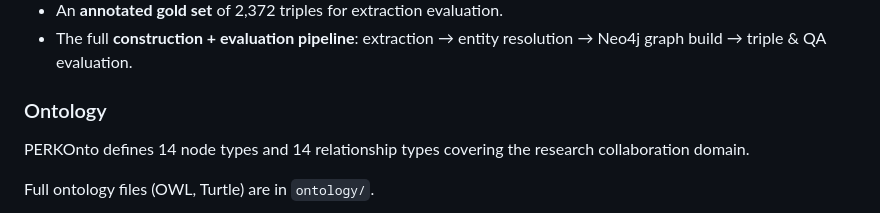
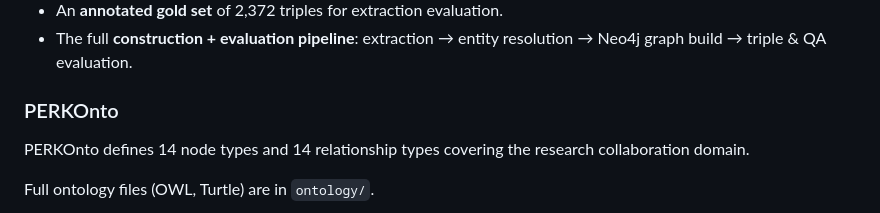
Before and after one commit to prantikaC/PERK, a Markdown page: README.md, the part around the change. GitHub-like rendering.

Commit message:
Update section title from 'Ontology' to 'PERKOnto'

```diff
--- a/README.md
+++ b/README.md
@@ -39,7 +39,7 @@ This resource was motivated by a survey of researchers at our institute, which s
 - The full **construction + evaluation pipeline**: extraction → entity resolution →
   Neo4j graph build → triple & QA evaluation.
 
-### Ontology
+### PERKOnto
 
 PERKOnto defines 14 node types and 14 relationship types covering the research collaboration domain.
 
```
